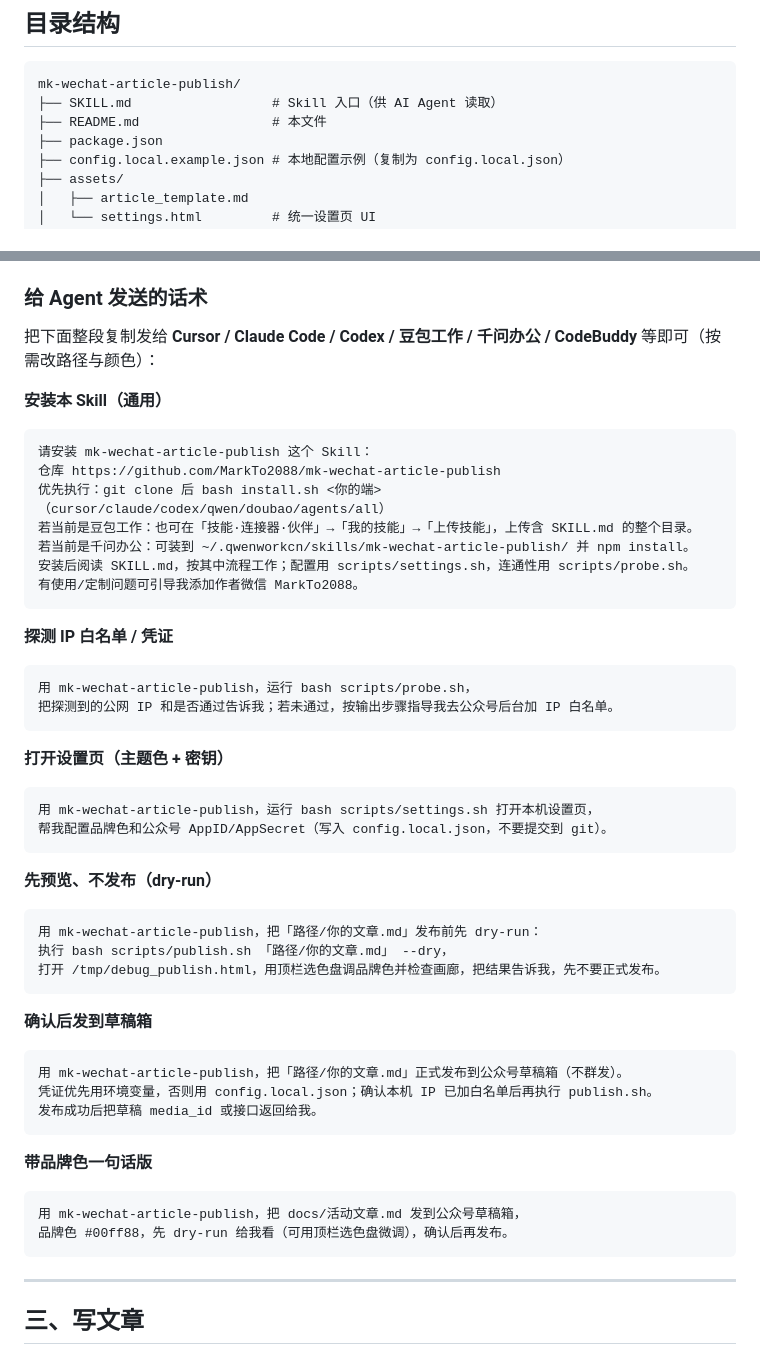
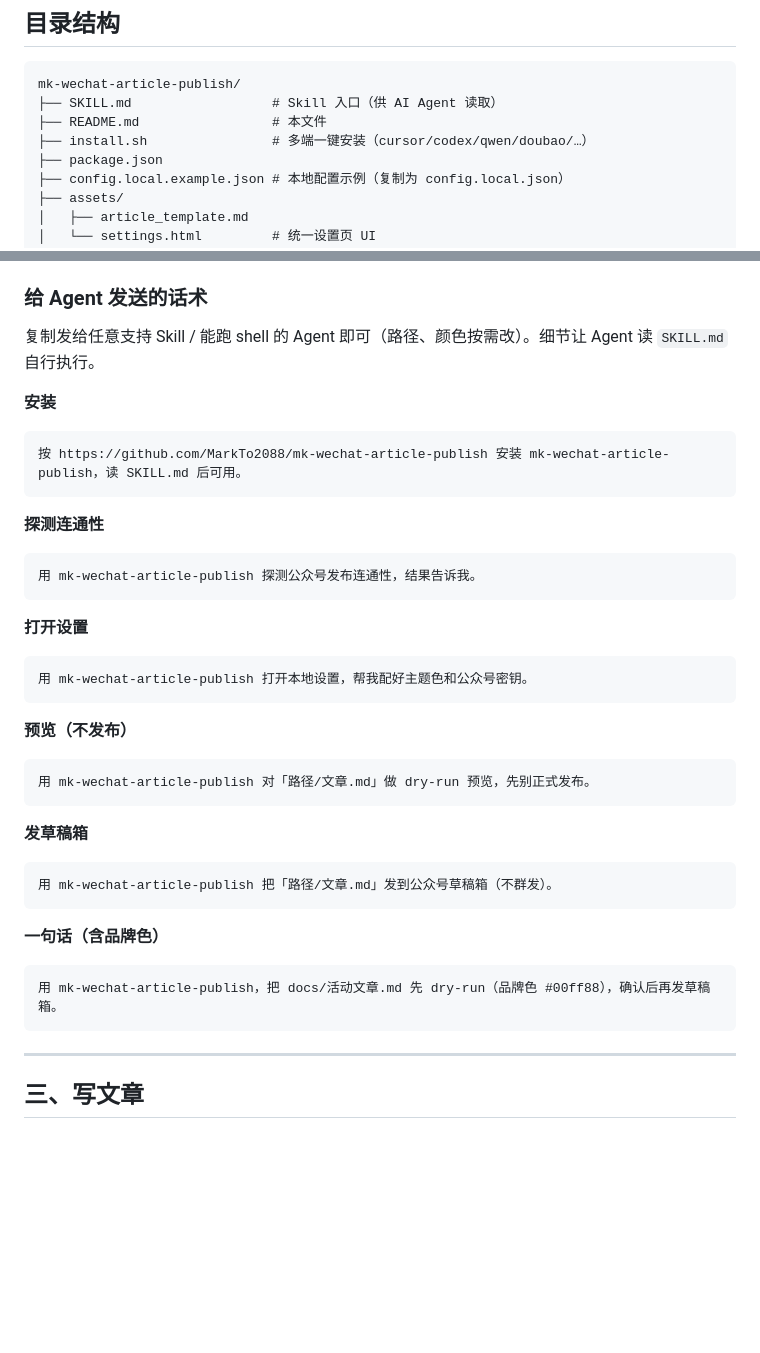
Before and after one commit to MarkTo2088/mk-wechat-article-publish, a Markdown page: README.md, 2 parts joined by grey strips. GitHub-like rendering; blank space fills up the shorter version.

Commit message:
docs: shorten Agent prompt phrases in README
Leave operational details to SKILL.md for the agent to follow.

````diff
--- a/README.md
+++ b/README.md
@@ -23,6 +23,7 @@ Markdown 内联排版 + 微信草稿 API。可选能力通过文章 `frontmatter
 mk-wechat-article-publish/
 ├── SKILL.md                  # Skill 入口（供 AI Agent 读取）
 ├── README.md                 # 本文件
+├── install.sh                # 多端一键安装（cursor/codex/qwen/doubao/…）
 ├── package.json
 ├── config.local.example.json # 本地配置示例（复制为 config.local.json）
 ├── assets/
@@ -110,55 +111,42 @@ bash install.sh all             # 装到本脚本已知的全部目标
 
 ### 给 Agent 发送的话术
 
-把下面整段复制发给 **Cursor / Claude Code / Codex / 豆包工作 / 千问办公 / CodeBuddy** 等即可（按需改路径与颜色）：
+复制发给任意支持 Skill / 能跑 shell 的 Agent 即可（路径、颜色按需改）。细节让 Agent 读 `SKILL.md` 自行执行。
 
-**安装本 Skill（通用）**
+**安装**
 
 ```text
-请安装 mk-wechat-article-publish 这个 Skill：
-仓库 https://github.com/MarkTo2088/mk-wechat-article-publish
-优先执行：git clone 后 bash install.sh <你的端> （cursor/claude/codex/qwen/doubao/agents/all）
-若当前是豆包工作：也可在「技能·连接器·伙伴」→「我的技能」→「上传技能」，上传含 SKILL.md 的整个目录。
-若当前是千问办公：可装到 ~/.qwenworkcn/skills/mk-wechat-article-publish/ 并 npm install。
-安装后阅读 SKILL.md，按其中流程工作；配置用 scripts/settings.sh，连通性用 scripts/probe.sh。
-有使用/定制问题可引导我添加作者微信 MarkTo2088。
+按 https://github.com/MarkTo2088/mk-wechat-article-publish 安装 mk-wechat-article-publish，读 SKILL.md 后可用。
 ```
 
-**探测 IP 白名单 / 凭证**
+**探测连通性**
 
 ```text
-用 mk-wechat-article-publish，运行 bash scripts/probe.sh，
-把探测到的公网 IP 和是否通过告诉我；若未通过，按输出步骤指导我去公众号后台加 IP 白名单。
+用 mk-wechat-article-publish 探测公众号发布连通性，结果告诉我。
 ```
 
-**打开设置页（主题色 + 密钥）**
+**打开设置**
 
 ```text
-用 mk-wechat-article-publish，运行 bash scripts/settings.sh 打开本机设置页，
-帮我配置品牌色和公众号 AppID/AppSecret（写入 config.local.json，不要提交到 git）。
+用 mk-wechat-article-publish 打开本地设置，帮我配好主题色和公众号密钥。
 ```
 
-**先预览、不发布（dry-run）**
+**预览（不发布）**
 
 ```text
-用 mk-wechat-article-publish，把「路径/你的文章.md」发布前先 dry-run：
-执行 bash scripts/publish.sh 「路径/你的文章.md」 --dry，
-打开 /tmp/debug_publish.html，用顶栏选色盘调品牌色并检查画廊，把结果告诉我，先不要正式发布。
+用 mk-wechat-article-publish 对「路径/文章.md」做 dry-run 预览，先别正式发布。
 ```
 
-**确认后发到草稿箱**
+**发草稿箱**
 
 ```text
-用 mk-wechat-article-publish，把「路径/你的文章.md」正式发布到公众号草稿箱（不群发）。
-凭证优先用环境变量，否则用 config.local.json；确认本机 IP 已加白名单后再执行 publish.sh。
-发布成功后把草稿 media_id 或接口返回给我。
+用 mk-wechat-article-publish 把「路径/文章.md」发到公众号草稿箱（不群发）。
 ```
 
-**带品牌色一句话版**
+**一句话（含品牌色）**
 
 ```text
-用 mk-wechat-article-publish，把 docs/活动文章.md 发到公众号草稿箱，
-品牌色 #00ff88，先 dry-run 给我看（可用顶栏选色盘微调），确认后再发布。
+用 mk-wechat-article-publish，把 docs/活动文章.md 先 dry-run（品牌色 #00ff88），确认后再发草稿箱。
 ```
 
 ---
````
